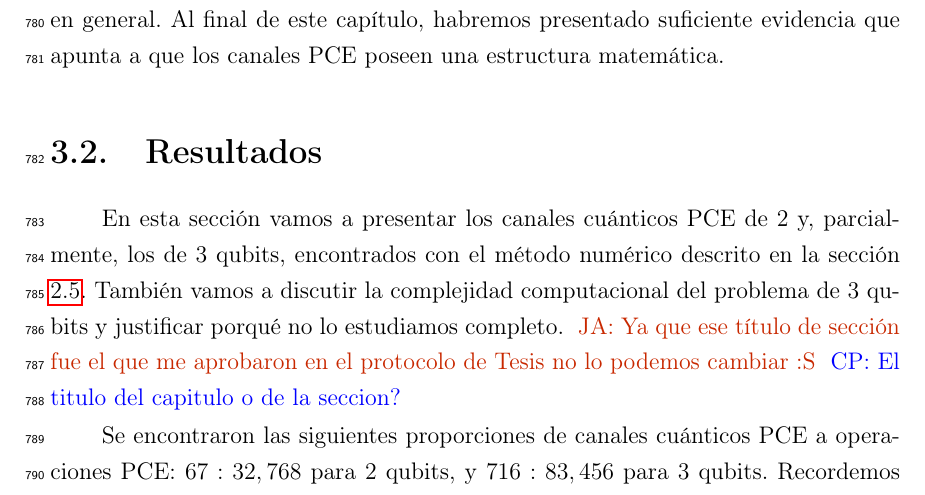
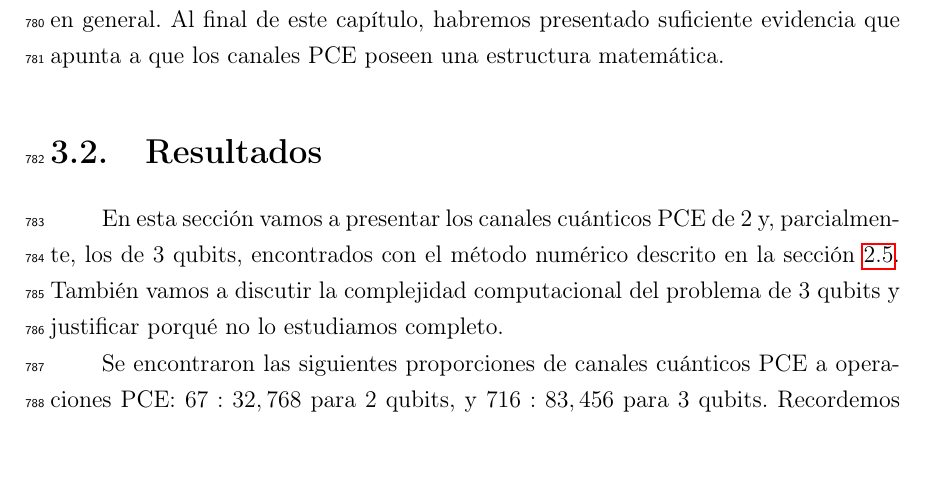
Before and after one commit to deleonja/docs_practicas, a LaTeX thesis (tesis/informe-tesis/tesis.tex, which reads tesis/informe-tesis/2_y_3_qubits.tex): part of page 53 of 79, cut so that both start at the same text. Compiled offline with pdfLaTeX.

Commit message:
Removí un comentario

```diff
--- a/tesis/informe-tesis/2_y_3_qubits.tex
+++ b/tesis/informe-tesis/2_y_3_qubits.tex
@@ -30,9 +30,6 @@ parcialmente, los de 3 qubits,
 encontrados con el método numérico descrito en la sección
 \ref{sec:ch2_solucionNumerica}. También vamos a discutir la complejidad
 computacional del problema de 3 qubits y justificar porqué no lo estudiamos completo.
-\janote{Ya que ese título de sección fue el que me aprobaron en el
-protocolo de Tesis no lo podemos cambiar :S}
-\cpnote{El titulo del capitulo o de la seccion?}
 
 Se encontraron las siguientes proporciones de canales cuánticos PCE a
 operaciones PCE: $67:32,768$ para 2 qubits, y $716:83,456$ para
```
